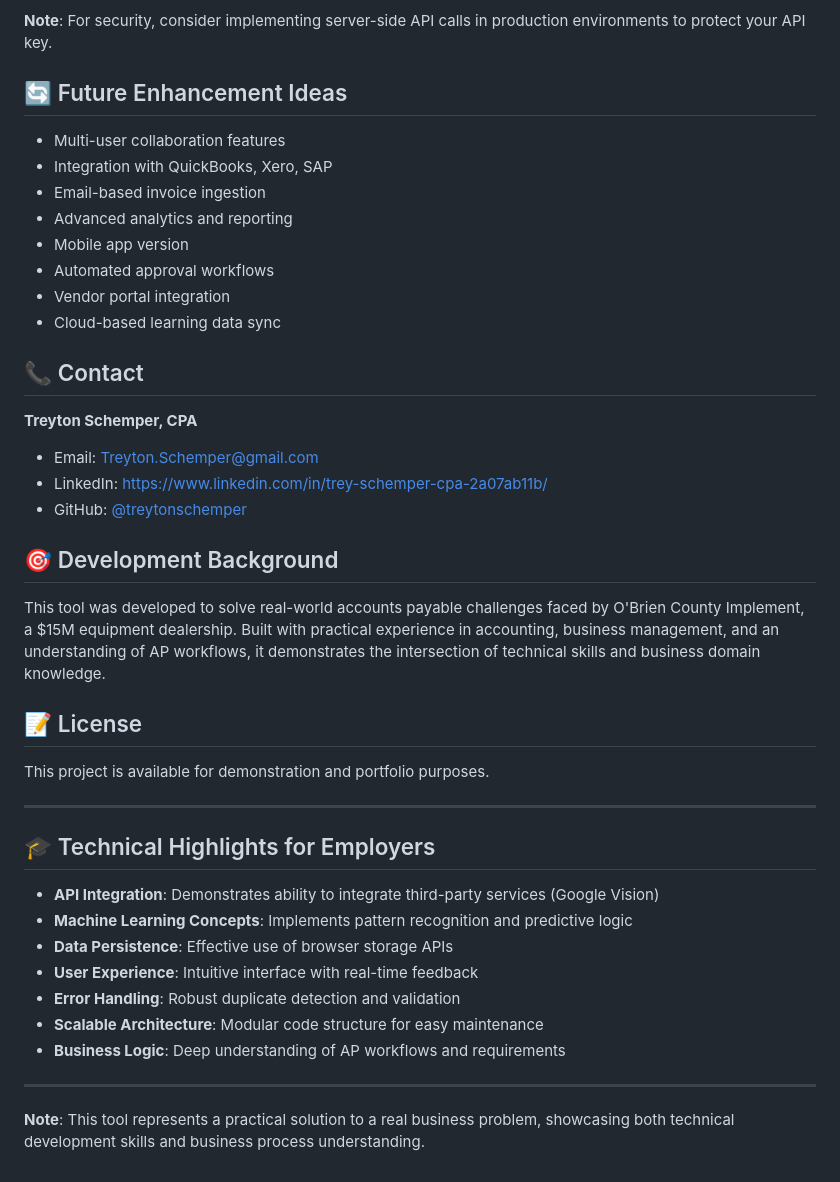
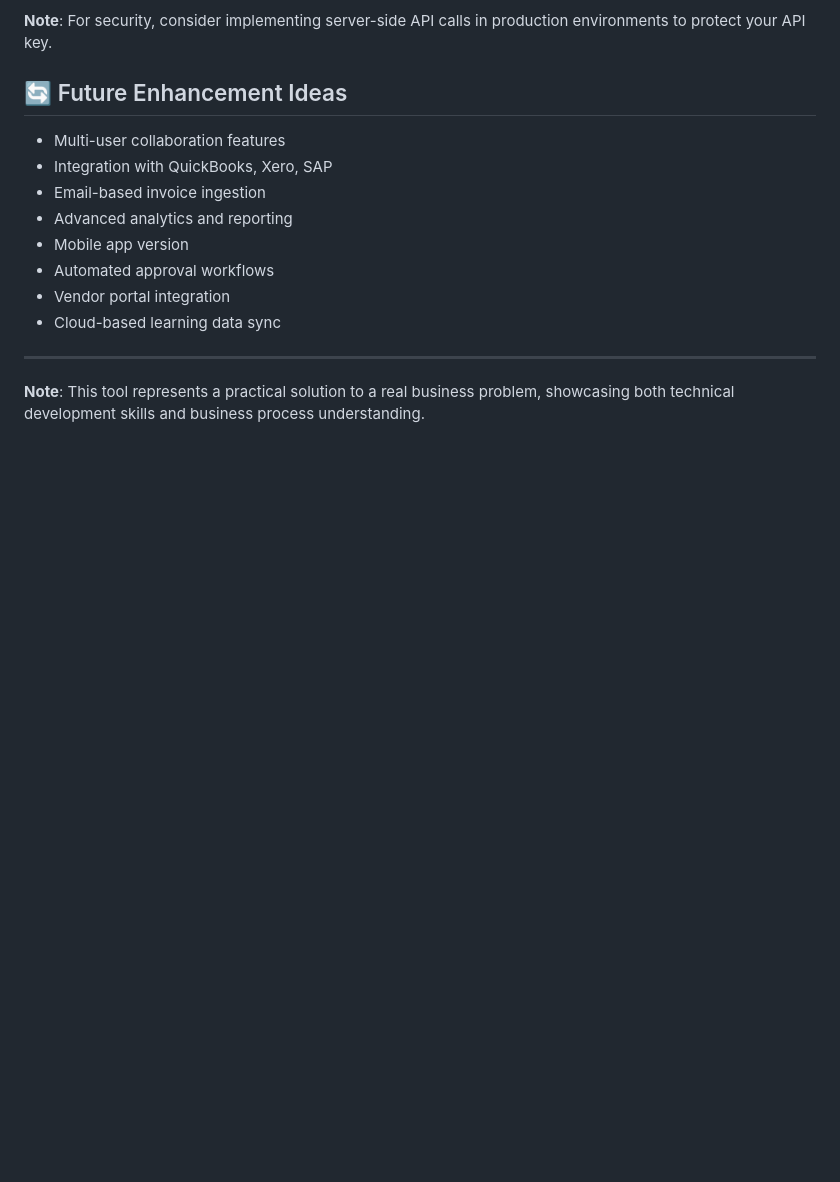
Before and after one commit to Smitalalai/vendor-invoice-ai, a Markdown page: README.md, the part around the change printed below. Drawn GitHub-style; blank space fills up the shorter version.

```diff
--- a/README.md
+++ b/README.md
@@ -175,30 +143,6 @@ This tool requires a Google Cloud Vision API key. To set up:
 - Automated approval workflows
 - Vendor portal integration
 - Cloud-based learning data sync
-
-## 📞 Contact
-**Treyton Schemper, CPA**
-- Email: Treyton.Schemper@gmail.com
-- LinkedIn: https://www.linkedin.com/in/trey-schemper-cpa-2a07ab11b/
-- GitHub: [@treytonschemper](https://github.com/treytonschemper)
-
-## 🎯 Development Background
-This tool was developed to solve real-world accounts payable challenges faced by O'Brien County Implement, a $15M equipment dealership. Built with practical experience in accounting, business management, and an understanding of AP workflows, it demonstrates the intersection of technical skills and business domain knowledge.
-
-## 📝 License
-This project is available for demonstration and portfolio purposes.
-
----
-
-## 🎓 Technical Highlights for Employers
-- **API Integration**: Demonstrates ability to integrate third-party services (Google Vision)
-- **Machine Learning Concepts**: Implements pattern recognition and predictive logic
-- **Data Persistence**: Effective use of browser storage APIs
-- **User Experience**: Intuitive interface with real-time feedback
-- **Error Handling**: Robust duplicate detection and validation
-- **Scalable Architecture**: Modular code structure for easy maintenance
-- **Business Logic**: Deep understanding of AP workflows and requirements
-
 ---
 
 **Note**: This tool represents a practical solution to a real business problem, showcasing both technical development skills and business process understanding.
```
Also changed, not shown: other parts of README.md (+0 -32 lines).
